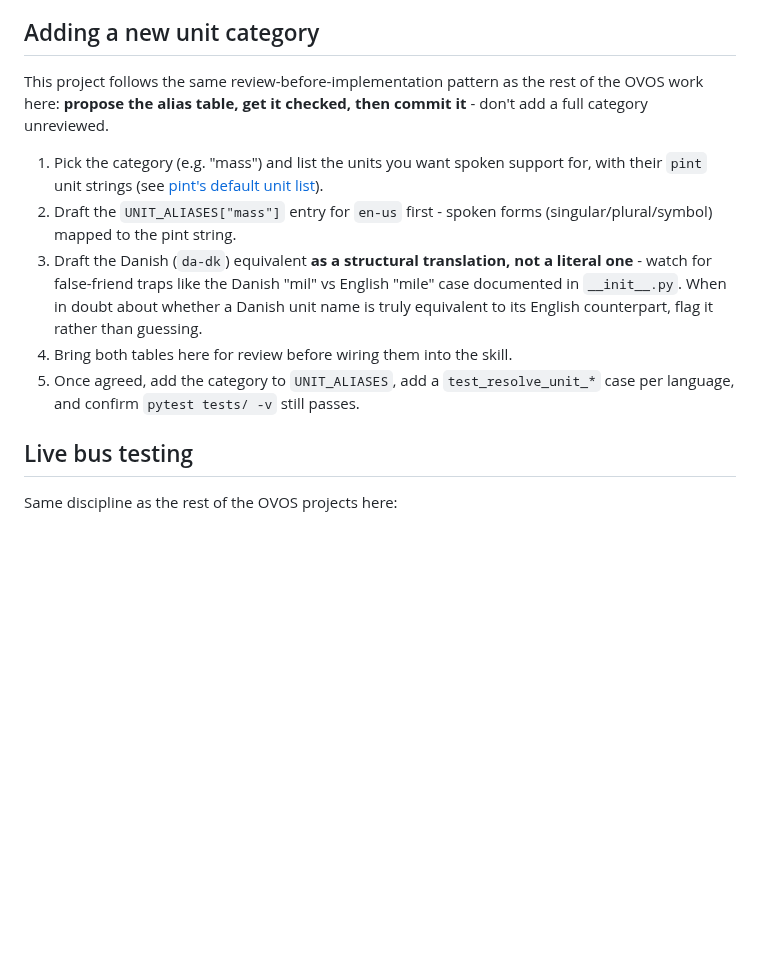
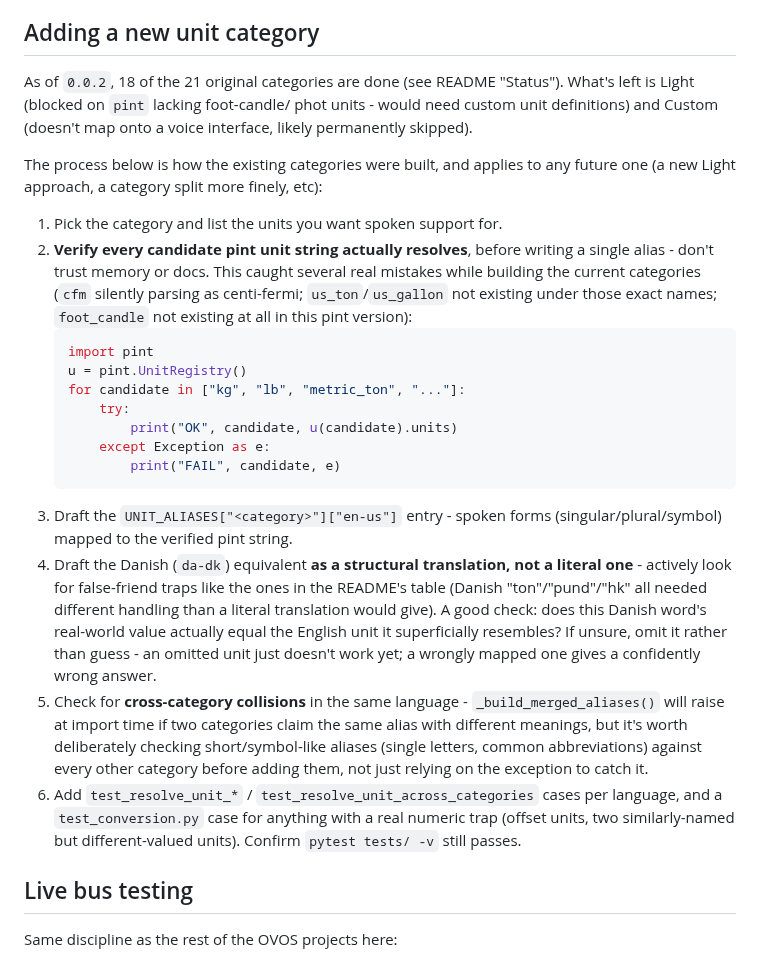
Before and after one commit to andlo/ovos-skill-convert, a Markdown page: DEVELOPMENT.md, the part around the change. Drawn GitHub-style; blank space fills up the shorter version.

````diff
--- a/DEVELOPMENT.md
+++ b/DEVELOPMENT.md
@@ -20,25 +20,51 @@ math independent of the skill/bus layer.
 
 ## Adding a new unit category
 
-This project follows the same review-before-implementation pattern as
-the rest of the OVOS work here: **propose the alias table, get it
-checked, then commit it** - don't add a full category unreviewed.
+As of `0.0.2`, 18 of the 21 original categories are done (see README
+"Status"). What's left is Light (blocked on `pint` lacking foot-candle/
+phot units - would need custom unit definitions) and Custom (doesn't
+map onto a voice interface, likely permanently skipped).
 
-1. Pick the category (e.g. "mass") and list the units you want spoken
-   support for, with their `pint` unit strings
-   (see [pint's default unit list](https://github.com/hgrecco/pint/blob/master/pint/default_en.txt)).
-2. Draft the `UNIT_ALIASES["mass"]` entry for `en-us` first - spoken
-   forms (singular/plural/symbol) mapped to the pint string.
-3. Draft the Danish (`da-dk`) equivalent **as a structural translation,
-   not a literal one** - watch for false-friend traps like the
-   Danish "mil" vs English "mile" case documented in `__init__.py`.
-   When in doubt about whether a Danish unit name is truly equivalent
-   to its English counterpart, flag it rather than guessing.
-4. Bring both tables here for review before wiring them into the
-   skill.
-5. Once agreed, add the category to `UNIT_ALIASES`, add a
-   `test_resolve_unit_*` case per language, and confirm
-   `pytest tests/ -v` still passes.
+The process below is how the existing categories were built, and
+applies to any future one (a new Light approach, a category split more
+finely, etc):
+
+1. Pick the category and list the units you want spoken support for.
+2. **Verify every candidate pint unit string actually resolves**,
+   before writing a single alias - don't trust memory or docs. This
+   caught several real mistakes while building the current categories
+   (`cfm` silently parsing as centi-fermi; `us_ton`/`us_gallon` not
+   existing under those exact names; `foot_candle` not existing at
+   all in this pint version):
+   ```python
+   import pint
+   u = pint.UnitRegistry()
+   for candidate in ["kg", "lb", "metric_ton", "..."]:
+       try:
+           print("OK", candidate, u(candidate).units)
+       except Exception as e:
+           print("FAIL", candidate, e)
+   ```
+3. Draft the `UNIT_ALIASES["<category>"]["en-us"]` entry - spoken
+   forms (singular/plural/symbol) mapped to the verified pint string.
+4. Draft the Danish (`da-dk`) equivalent **as a structural translation,
+   not a literal one** - actively look for false-friend traps like the
+   ones in the README's table (Danish "ton"/"pund"/"hk" all needed
+   different handling than a literal translation would give). A good
+   check: does this Danish word's real-world value actually equal the
+   English unit it superficially resembles? If unsure, omit it rather
+   than guess - an omitted unit just doesn't work yet; a wrongly
+   mapped one gives a confidently wrong answer.
+5. Check for **cross-category collisions** in the same language -
+   `_build_merged_aliases()` will raise at import time if two
+   categories claim the same alias with different meanings, but it's
+   worth deliberately checking short/symbol-like aliases (single
+   letters, common abbreviations) against every other category before
+   adding them, not just relying on the exception to catch it.
+6. Add `test_resolve_unit_*` / `test_resolve_unit_across_categories`
+   cases per language, and a `test_conversion.py` case for anything
+   with a real numeric trap (offset units, two similarly-named but
+   different-valued units). Confirm `pytest tests/ -v` still passes.
 
 ## Live bus testing
 
````
Also changed, not shown: README.md (+49 -21 lines), docs/convert-legacy.jpg (added), 6 other files.
